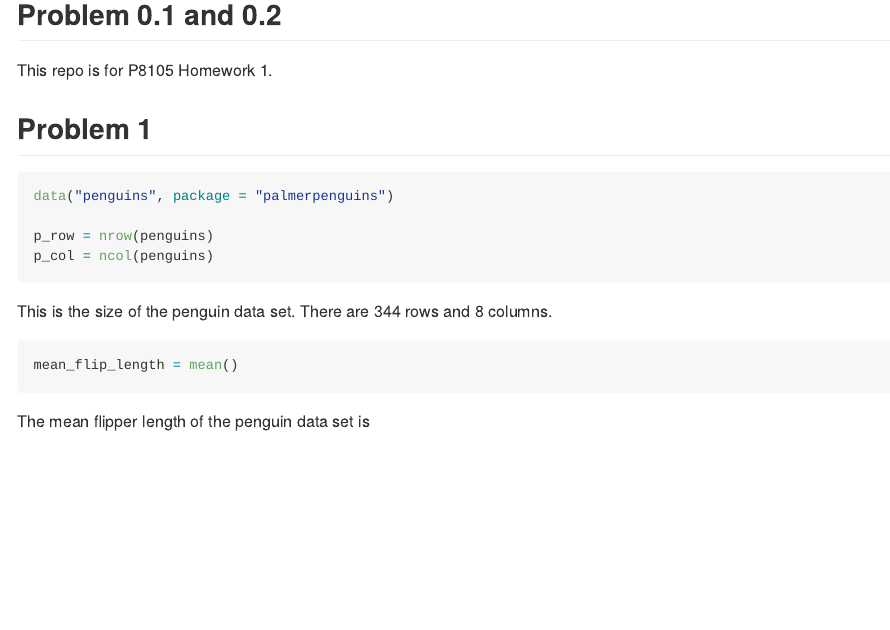
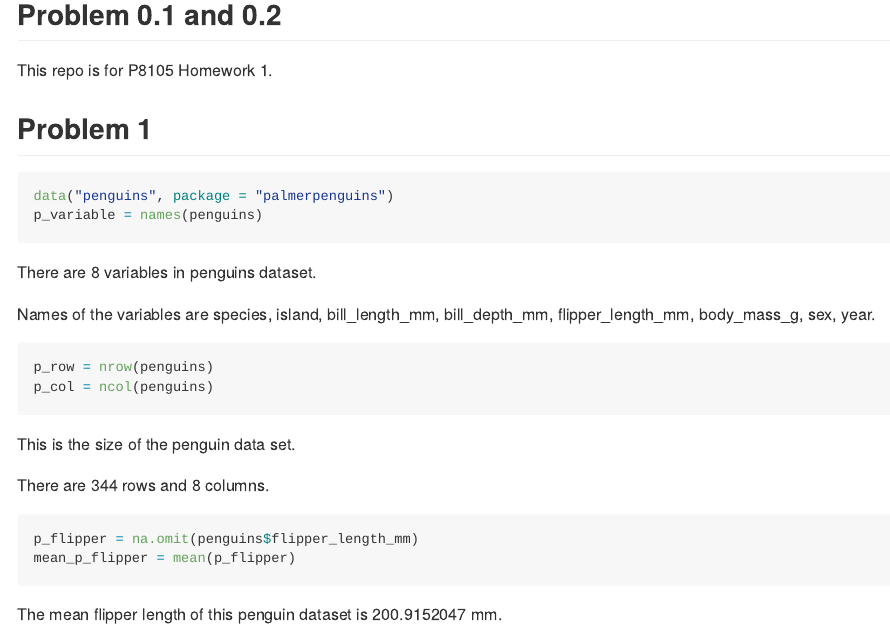
Before and after one commit to yousmni3269/p8105_hw1_sy3269, an R Markdown document (p8105_hw1_sy3269.Rmd): the page in a window 1100 px wide, from 160 px down. Rendered offline with R 4.5, knitr and Pandoc, with nearby package versions.

Commit message:
The flipper length was calculated.

````diff
--- a/p8105_hw1_sy3269.Rmd
+++ b/p8105_hw1_sy3269.Rmd
@@ -1,29 +1,40 @@
 ---
 title: "p8105_hw1_sy3269"
 author: Soomin You
-date: 2024-09-12
+date: "2024-09-13"
 output: github_document
 ---
 
+
 ## Problem 0.1 and 0.2
+
 This repo is for P8105 Homework 1.
 
+
+
 ## Problem 1
+
 ```{r}
 data("penguins", package = "palmerpenguins")
+p_variable = names(penguins)
+```
 
+There are `r length(p_variable)` variables in penguins dataset.
+
+Names of the variables are `r p_variable`.
+
+```{r}
 p_row = nrow(penguins)
 p_col = ncol(penguins)
-
 ```
 
 This is the size of the penguin data set.
+
 There are `r p_row` rows and `r p_col` columns.
 
-```{r eval=FALSE}
-
-mean_flip_length = mean()
-
+```{r}
+p_flipper = na.omit(penguins$flipper_length_mm)
+mean_p_flipper = mean(p_flipper)
 ```
 
-The mean flipper length of the penguin data set is
+The mean flipper length of this penguin dataset is `r mean_p_flipper` mm.
````
Also changed, not shown: p8105_hw1_sy3269.md.
